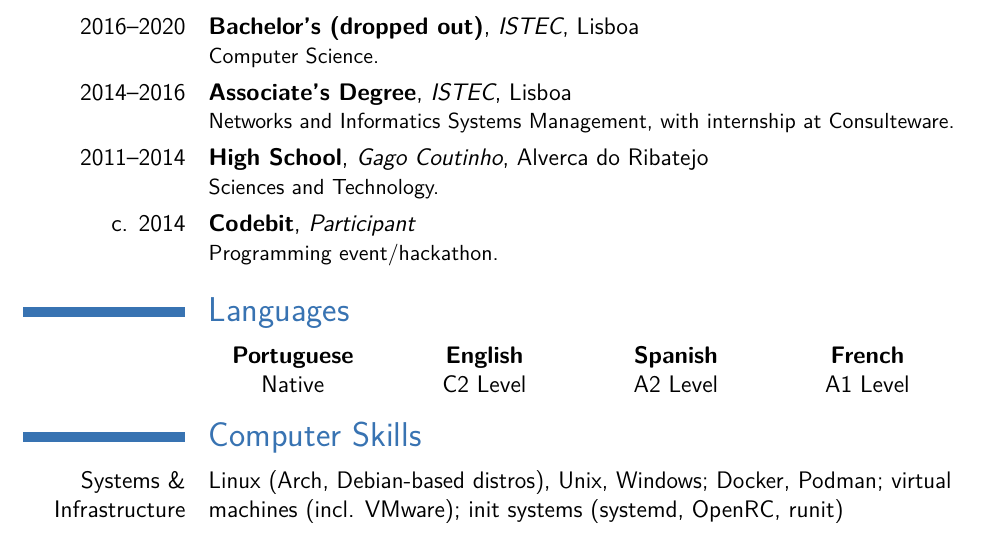
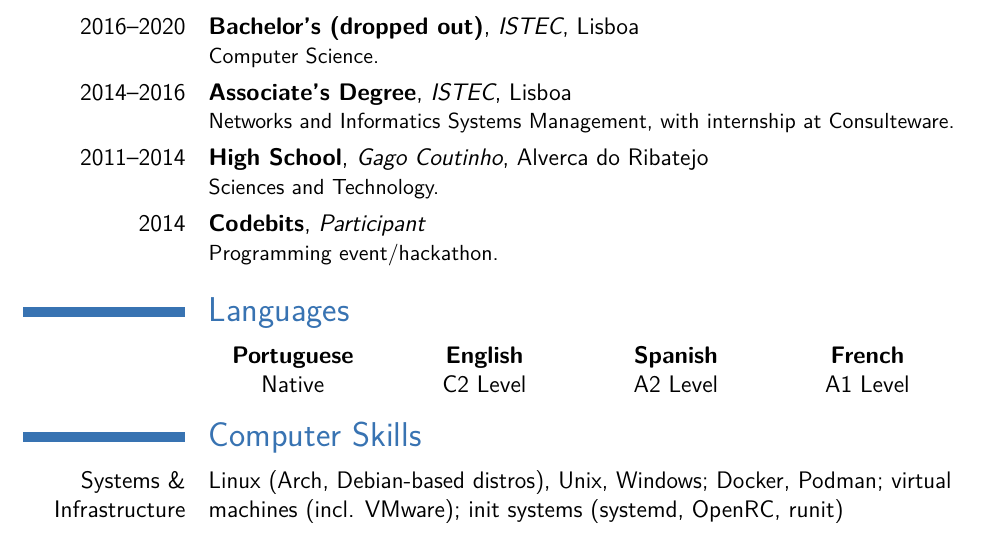
Before and after one commit to TiagoferMC/CV-mirror, a LaTeX CV (CV.tex, which reads info/education.tex): part of page 2 of 2, cut so that both start at the same text. Compiled offline with pdfLaTeX.

Commit message:
pinned down Codebits date and fixed its name

```diff
--- a/info/education.tex
+++ b/info/education.tex
@@ -7,4 +7,4 @@
              Consulteware.}
     \cventry{2011--2014}{High School}{Gago Coutinho}{Alverca do Ribatejo}{}
             {Sciences and Technology.}
-    \cventry{c. 2014}{Codebit}{Participant}{}{}{Programming event/hackathon.}}
+    \cventry{2014}{Codebits}{Participant}{}{}{Programming event/hackathon.}}
```
